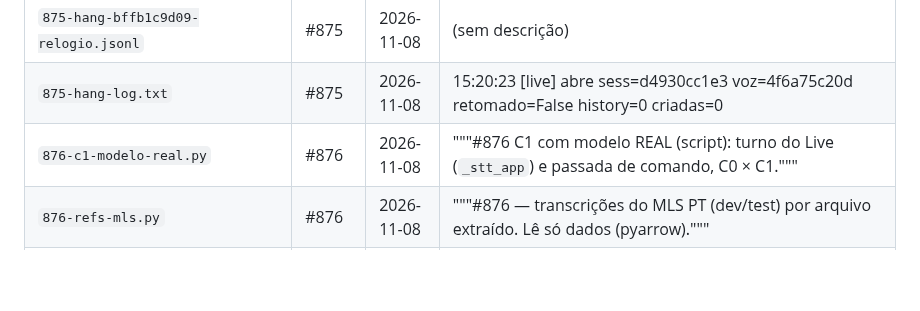
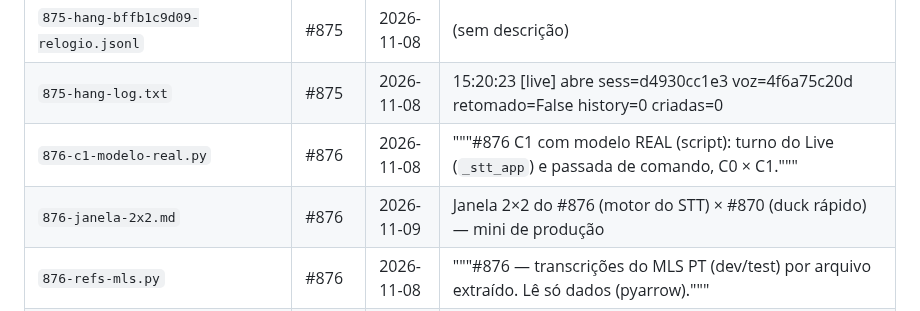
Before and after one commit to rlisboar/tts, a Markdown page: evidence/INDEX.md, the part around one of its changes. Rendered like a GitHub page; blank space fills up the shorter version.

```diff
--- a/evidence/INDEX.md
+++ b/evidence/INDEX.md
@@ -324,6 +324,7 @@ Depois de acrescentar, regenere: `./.venv-mlx/bin/python tests/gera_evidence_ind
 | `875-hang-bffb1c9d09-relogio.jsonl` | #875 | 2026-11-08 | (sem descrição) |
 | `875-hang-log.txt` | #875 | 2026-11-08 | 15:20:23 [live] abre sess=d4930cc1e3 voz=4f6a75c20d retomado=False history=0 criadas=0 |
 | `876-c1-modelo-real.py` | #876 | 2026-11-08 | """#876 C1 com modelo REAL (script): turno do Live (`_stt_app`) e passada de comando, C0 × C1.""" |
+| `876-janela-2x2.md` | #876 | 2026-11-09 | Janela 2×2 do #876 (motor do STT) × #870 (duck rápido) — mini de produção |
 | `876-refs-mls.py` | #876 | 2026-11-08 | """#876 — transcrições do MLS PT (dev/test) por arquivo extraído. Lê só dados (pyarrow).""" |
 | `876-stt-bench-carga.json` | #876 | 2026-11-06 | "n": 20, |
 | `876-stt-bench-livre.json` | #876 | 2026-11-06 | "n": 20, |
```
Also changed, not shown: other parts of evidence/INDEX.md (+1 -1 lines), evidence/876-janela-2x2.md (added, +216 -0 lines).
